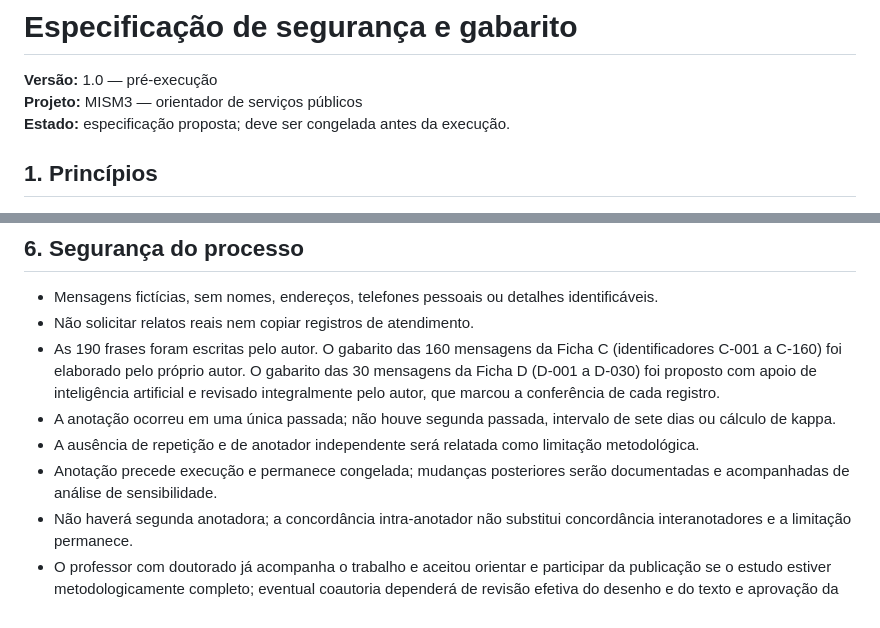
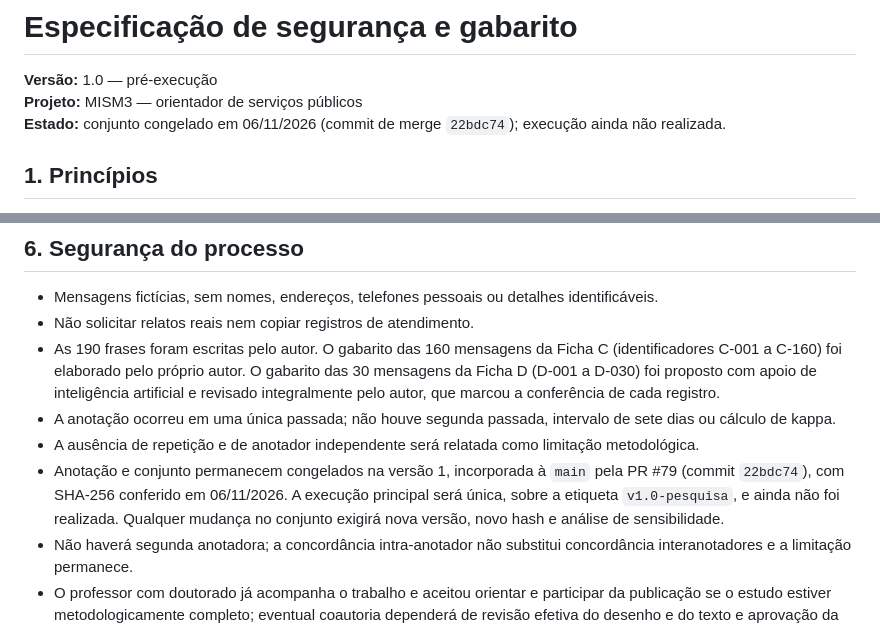
Before and after one commit to vladimirsejas/MISM3, a Markdown page: protocolo/ESPECIFICACAO_SEGURANCA_E_GABARITO.md, 2 parts joined by grey strips. Drawn GitHub-style.

Commit message:
Registra congelamento documental do conjunto experimental v1

```diff
--- a/protocolo/ESPECIFICACAO_SEGURANCA_E_GABARITO.md
+++ b/protocolo/ESPECIFICACAO_SEGURANCA_E_GABARITO.md
@@ -2,7 +2,7 @@
 
 **Versão:** 1.0 — pré-execução
 **Projeto:** MISM3 — orientador de serviços públicos
-**Estado:** especificação proposta; deve ser congelada antes da execução.
+**Estado:** conjunto congelado em 06/11/2026 (commit de merge `22bdc74`); execução ainda não realizada.
 
 ## 1. Princípios
 
@@ -58,6 +58,6 @@ Não foi realizada segunda passada de anotação nem cálculo de kappa intra-ano
 - As 190 frases foram escritas pelo autor. O gabarito das 160 mensagens da Ficha C (identificadores C-001 a C-160) foi elaborado pelo próprio autor. O gabarito das 30 mensagens da Ficha D (D-001 a D-030) foi proposto com apoio de inteligência artificial e revisado integralmente pelo autor, que marcou a conferência de cada registro.
 - A anotação ocorreu em uma única passada; não houve segunda passada, intervalo de sete dias ou cálculo de kappa.
 - A ausência de repetição e de anotador independente será relatada como limitação metodológica.
-- Anotação precede execução e permanece congelada; mudanças posteriores serão documentadas e acompanhadas de análise de sensibilidade.
+- Anotação e conjunto permanecem congelados na versão 1, incorporada à `main` pela PR #79 (commit `22bdc74`), com SHA-256 conferido em 06/11/2026. A execução principal será única, sobre a etiqueta `v1.0-pesquisa`, e ainda não foi realizada. Qualquer mudança no conjunto exigirá nova versão, novo hash e análise de sensibilidade.
 - Não haverá segunda anotadora; a concordância intra-anotador não substitui concordância interanotadores e a limitação permanece.
 - O professor com doutorado já acompanha o trabalho e aceitou orientar e participar da publicação se o estudo estiver metodologicamente completo; eventual coautoria dependerá de revisão efetiva do desenho e do texto e aprovação da versão final.
```
